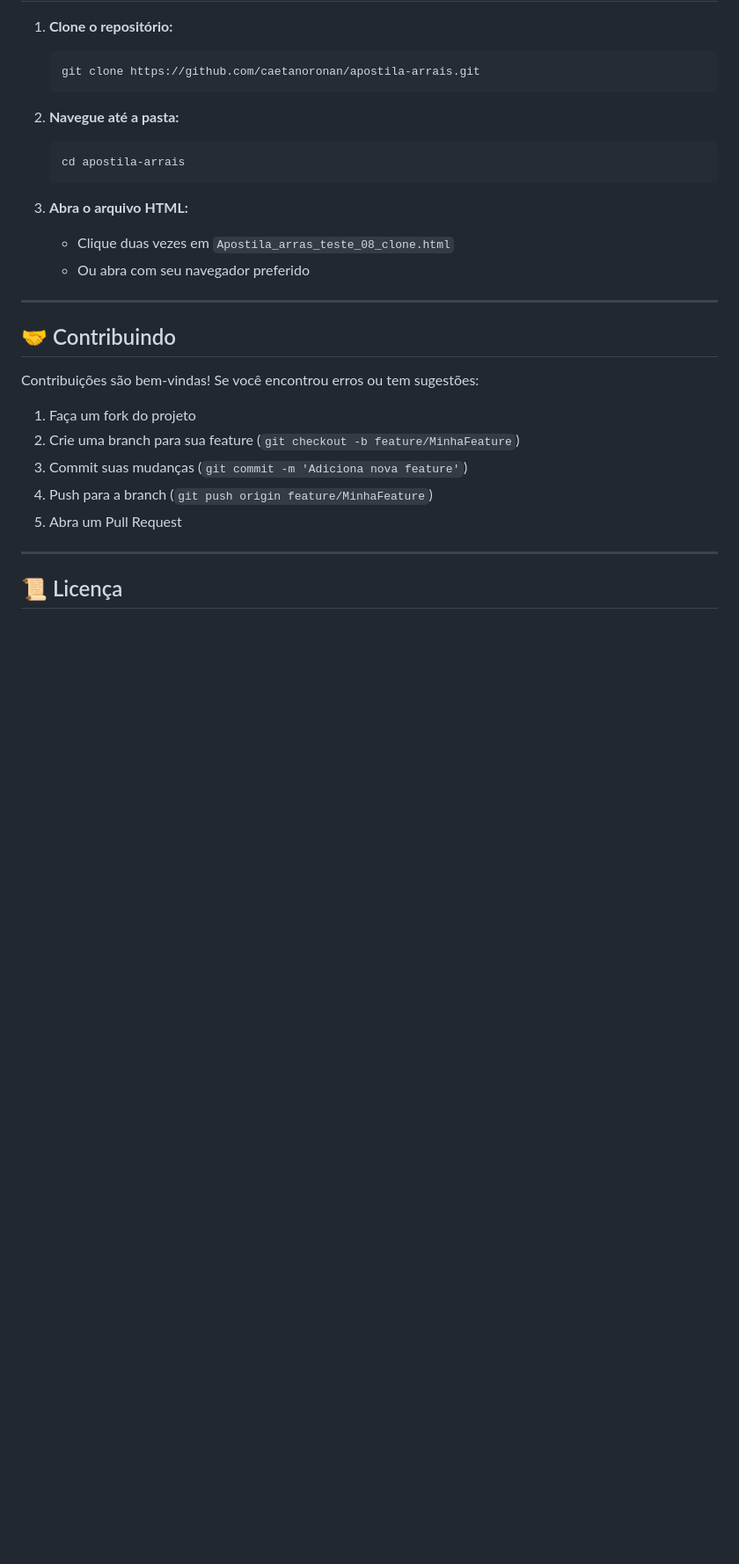
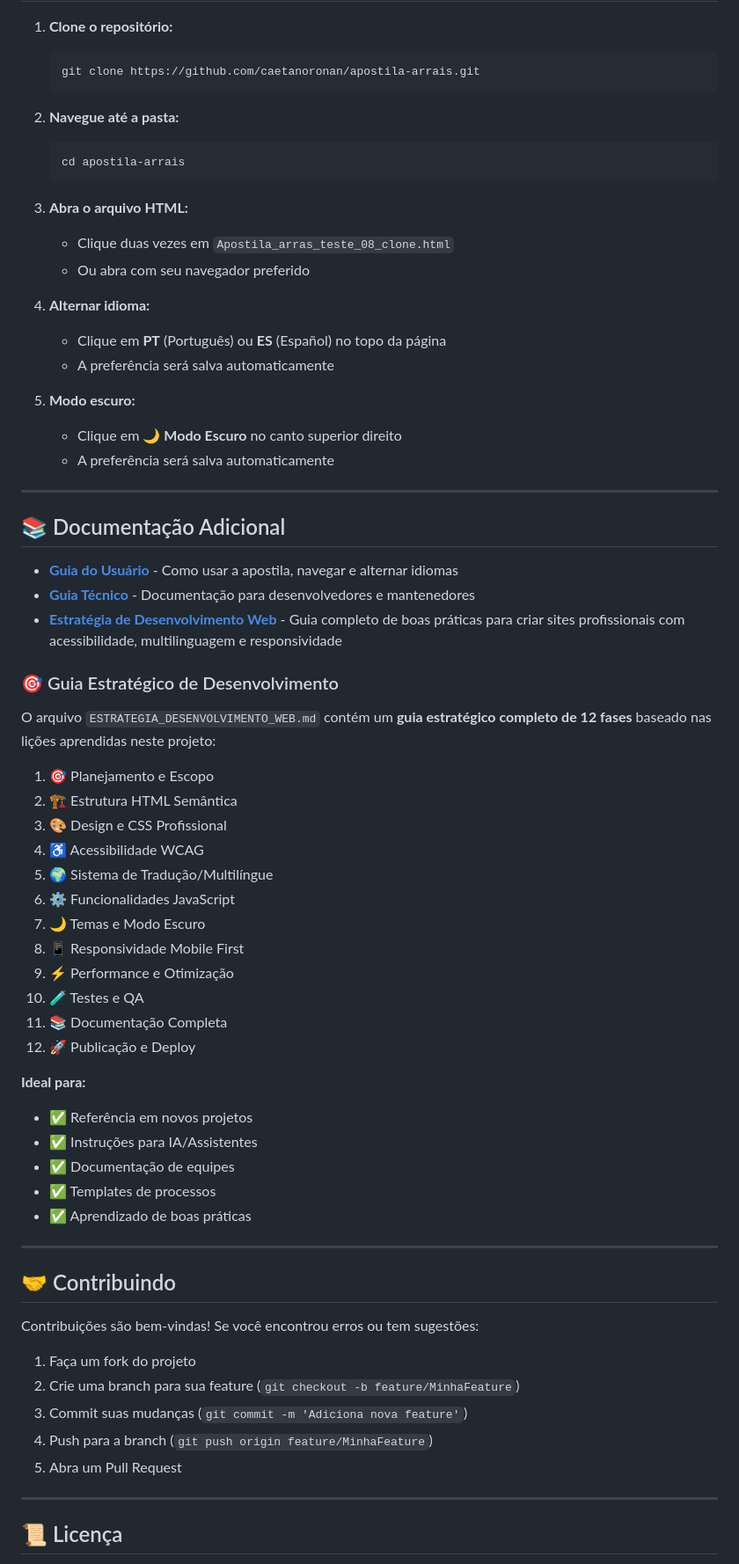
Before and after one commit to caetanoronan/apostila-arrais, a Markdown page: README.md, the part around one of its changes. Shown at 88% size. GitHub-like rendering; blank space fills up the shorter version.

Commit message:
docs: Update README with bilingual features and strategic development guide

```diff
--- a/README.md
+++ b/README.md
@@ -98,6 +104,46 @@ apostila-arrais/
 3. **Abra o arquivo HTML:**
    - Clique duas vezes em `Apostila_arras_teste_08_clone.html`
    - Ou abra com seu navegador preferido
+
+4. **Alternar idioma:**
+   - Clique em **PT** (Português) ou **ES** (Español) no topo da página
+   - A preferência será salva automaticamente
+
+5. **Modo escuro:**
+   - Clique em **🌙 Modo Escuro** no canto superior direito
+   - A preferência será salva automaticamente
+
+---
+
+## 📚 Documentação Adicional
+
+- **[Guia do Usuário](guia-usuario.html)** - Como usar a apostila, navegar e alternar idiomas
+- **[Guia Técnico](guia-tecnico.html)** - Documentação para desenvolvedores e mantenedores
+- **[Estratégia de Desenvolvimento Web](ESTRATEGIA_DESENVOLVIMENTO_WEB.md)** - Guia completo de boas práticas para criar sites profissionais com acessibilidade, multilinguagem e responsividade
+
+### 🎯 Guia Estratégico de Desenvolvimento
+
+O arquivo `ESTRATEGIA_DESENVOLVIMENTO_WEB.md` contém um **guia estratégico completo de 12 fases** baseado nas lições aprendidas neste projeto:
+
+1. 🎯 Planejamento e Escopo
+2. 🏗️ Estrutura HTML Semântica
+3. 🎨 Design e CSS Profissional
+4. ♿ Acessibilidade WCAG
+5. 🌍 Sistema de Tradução/Multilíngue
+6. ⚙️ Funcionalidades JavaScript
+7. 🌙 Temas e Modo Escuro
+8. 📱 Responsividade Mobile First
+9. ⚡ Performance e Otimização
+10. 🧪 Testes e QA
+11. 📚 Documentação Completa
+12. 🚀 Publicação e Deploy
+
+**Ideal para:**
+- ✅ Referência em novos projetos
+- ✅ Instruções para IA/Assistentes
+- ✅ Documentação de equipes
+- ✅ Templates de processos
+- ✅ Aprendizado de boas práticas
 
 ---
 
```
Also changed, not shown: other parts of README.md (+19 -9 lines).
